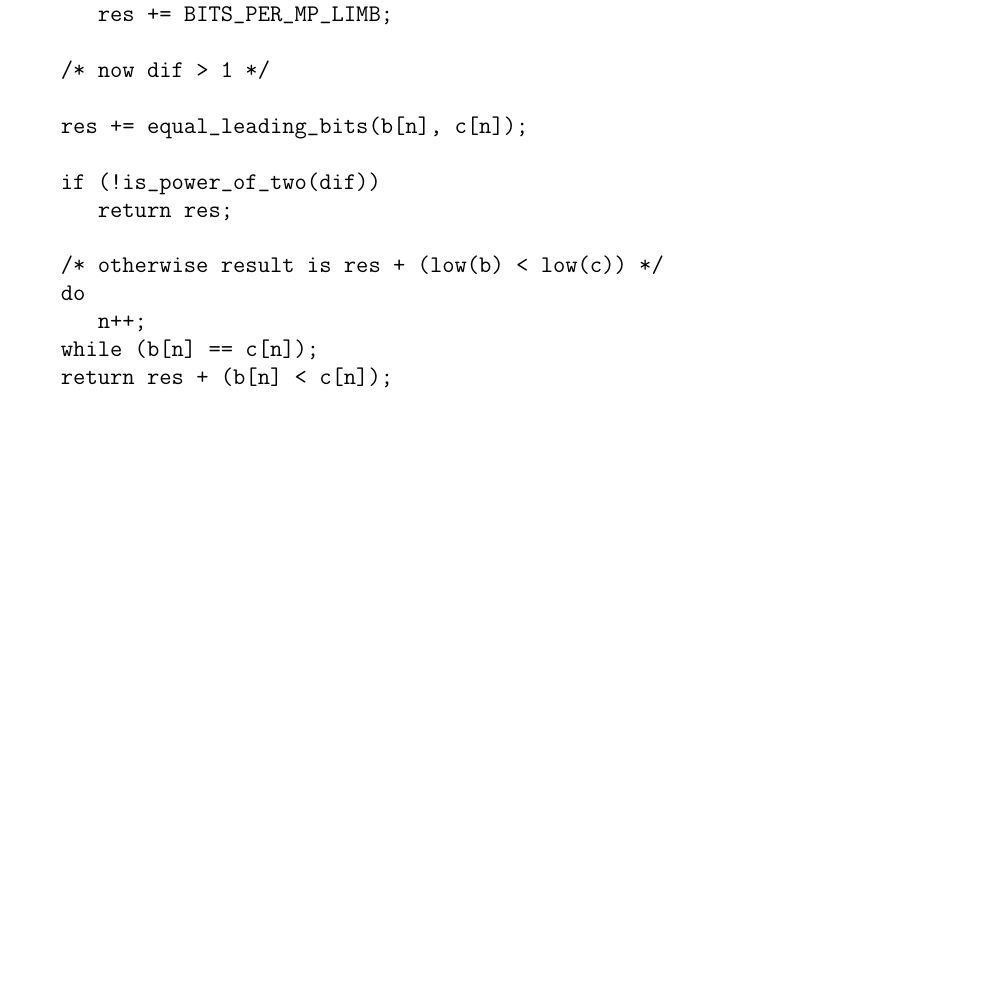
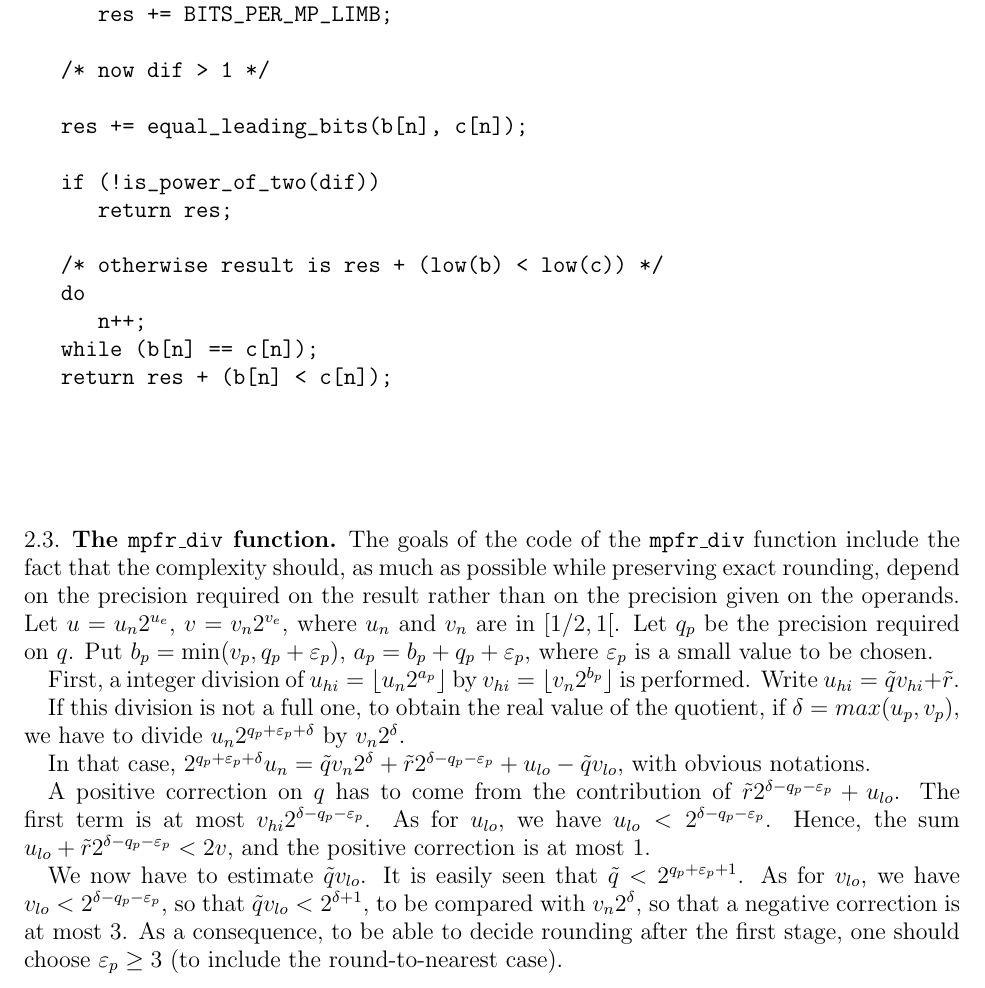
Before and after one commit to Canar/mpfr, a LaTeX paper (algorithms.tex): part of page 3 of 29, cut so that both start at the same text, the shorter picture padded with empty space. Compiled offline with pdfLaTeX.

```diff
--- a/algorithms.tex
+++ b/algorithms.tex
@@ -195,6 +195,46 @@
    while (b[n] == c[n]);
    return res + (b[n] < c[n]);
 \end{verbatim}
+
+\subsection{The {\tt mpfr\_div} function}
+The goals of the code of the {\tt mpfr\_div} function include the fact
+that the complexity should, as much as possible while preserving exact
+rounding, depend on the precision required on the result rather than
+on the precision given on the operands. Let $u = u_n 2^{u_e}$, $v = v_n
+2^{v_e}$, where $u_n$ and $v_n$ are in $[1/2, 1[$. Let $q_p$ be the
+precision required on $q$. Put
+$b_p = \min(v_p, q_p + \varepsilon_p)$,
+$a_p = b_p + q_p + \varepsilon_p$, where $\varepsilon_p$ is a small value
+to be chosen.
+
+First, a integer division of $u_{hi} = \lfloor
+u_n 2^{a_p} \rfloor$ by
+$v_{hi} = \lfloor v_n 2^{b_p} \rfloor$
+is performed. Write $u_{hi} = \tilde{q} v_{hi} + \tilde{r}$.
+
+If this division is not a full one, to obtain the real value
+of the quotient, if $\delta = max(u_p, v_p)$, we have to
+divide $u_n 2^{q_p + \varepsilon_p + \delta}$ by
+$v_n 2^{\delta}$.
+
+In that case, $2^{q_p + \varepsilon_p + \delta} u_n = \tilde{q}v_n
+2^{\delta} + \tilde{r} 2^{\delta - q_p - \varepsilon_p} + u_{lo} -
+\tilde{q}v_{lo}$, with obvious notations.
+
+A positive correction on $q$ has to come from the contribution of
+$\tilde{r} 2^{\delta - q_p - \varepsilon_p} + u_{lo}$. The
+first term is at most $v_{hi} 2^{\delta - q_p - \varepsilon_p}$.
+As for $u_{lo}$, we have $u_{lo} < 2^{\delta-q_p-\varepsilon_p}$. Hence,
+the sum $u_{lo} + \tilde{r} 2^{\delta - q_p - \varepsilon_p} < 2v$,
+and the positive correction is at most 1.
+
+We now have to estimate $\tilde{q}v_{lo}$. It is easily seen that
+$\tilde{q} < 2^{q_p + \varepsilon_p + 1}$. As for $v_{lo}$, we have
+$v_{lo} < 2^{\delta - q_p - \varepsilon_p}$, so that
+$\tilde{q} v_{lo} < 2^{\delta + 1}$, to be compared with $v_n 2^{\delta}$,
+so that a negative correction is at most 3. As a consequence, to be able
+to decide rounding after the first stage, one should choose
+$\varepsilon_p \geq 3$ (to include the round-to-nearest case).
 
 \section{Mathematical constants}
 
```
Also changed, not shown: 3 other files.
